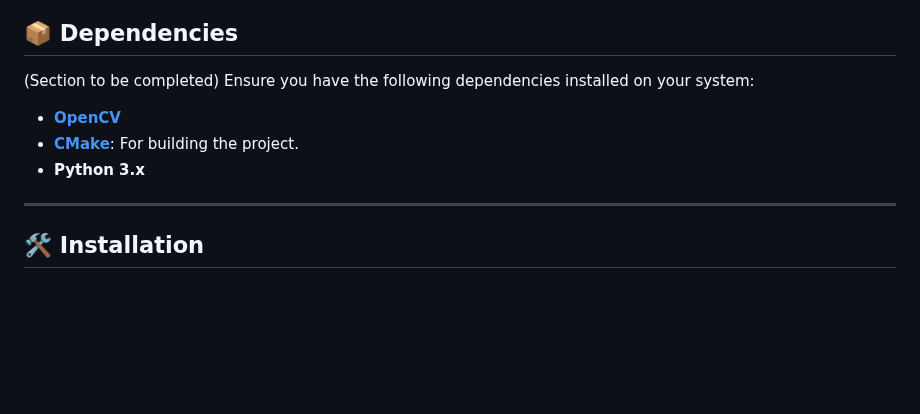
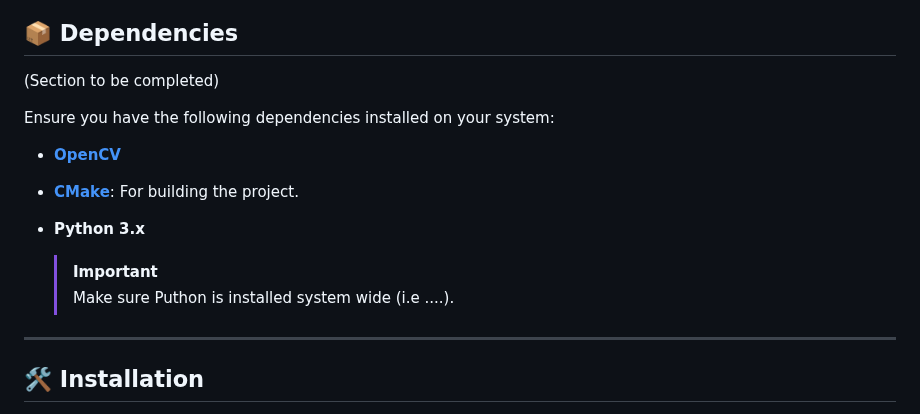
Before and after one commit to giusalfieri/IPA_Project, a Markdown page: README.md, the part around the change. GitHub-like rendering; blank space fills up the shorter version.

```diff
--- a/README.md
+++ b/README.md
@@ -45,12 +45,15 @@ The aim of this project is to develop an automated system for detecting aircraft
 
 ## 📦 Dependencies
 (Section to be completed)
+
 Ensure you have the following dependencies installed on your system:
 
 - [**OpenCV**](https://opencv.org/releases/)
 - [**CMake**](https://cmake.org/): For building the project.
 - **Python 3.x**
 
+  > [!IMPORTANT]
+  > Make sure Puthon is installed system wide (i.e ....).
 
 ---
 ## 🛠️ Installation
```
